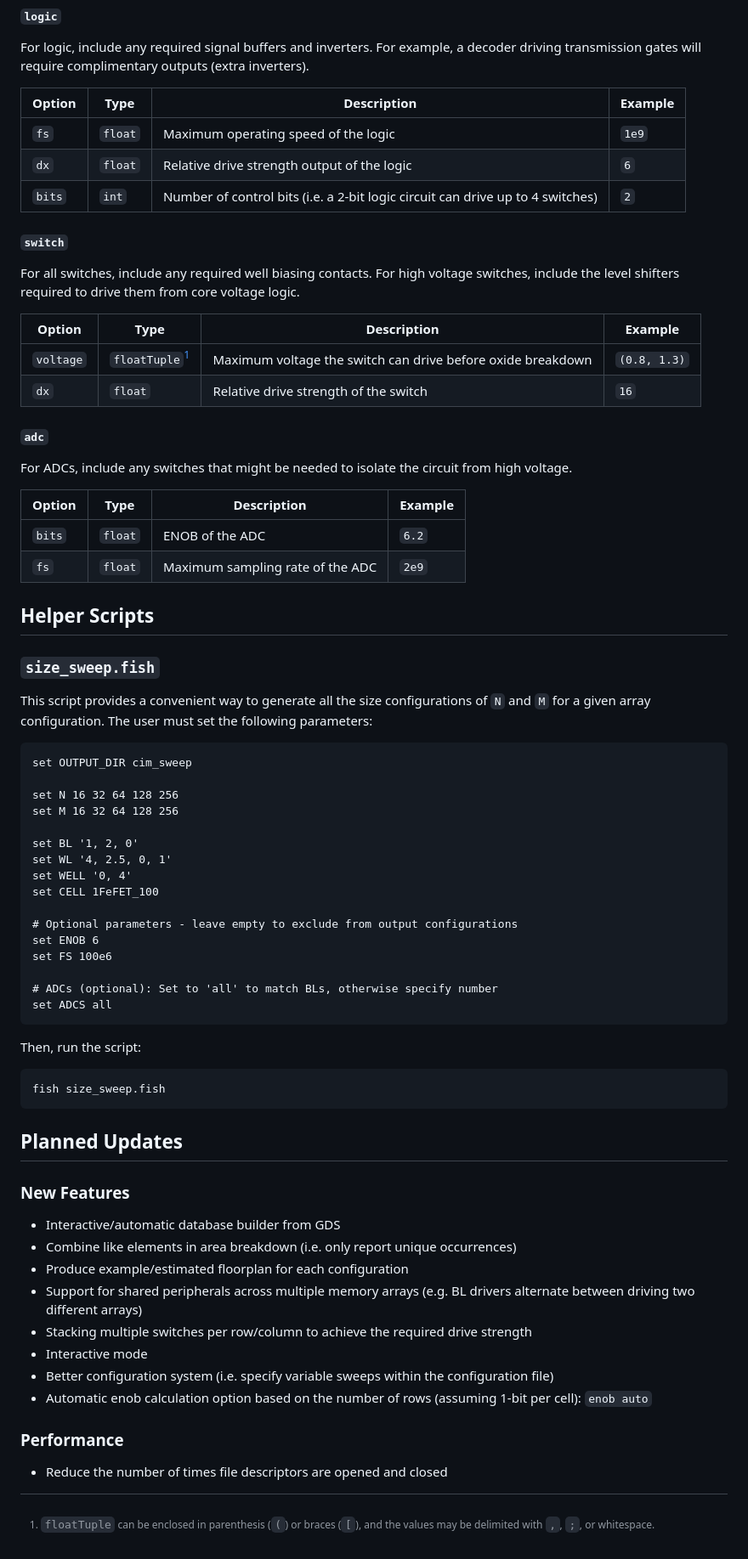
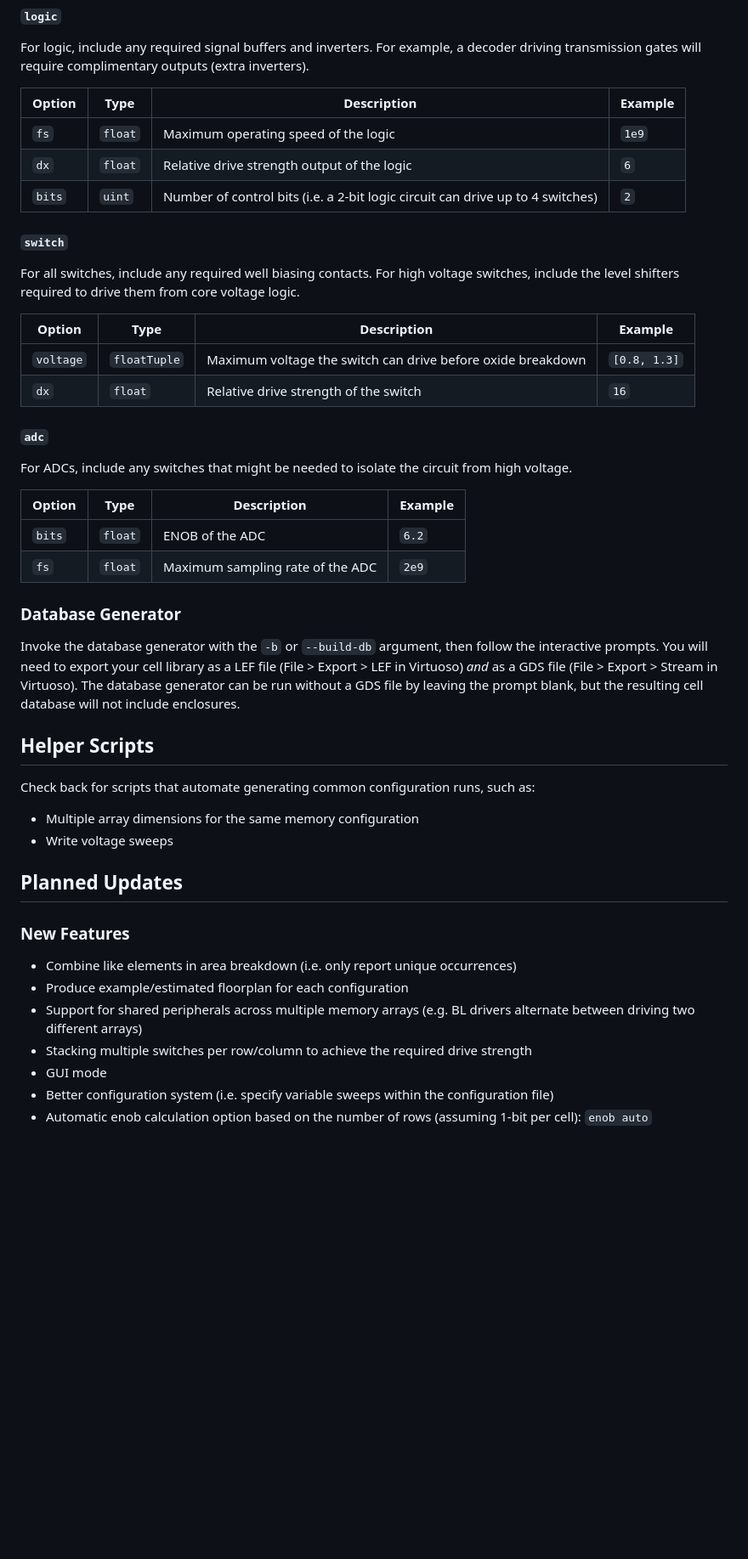
Before and after one commit to zmenciso/MemEA, a Markdown page: README.md, the part around one of its changes. Shown at 85% size. Rendered like a GitHub page; blank space fills up the shorter version.

````diff
--- a/README.md
+++ b/README.md
@@ -117,7 +117,7 @@ inverters).
 |--------|------|-------------|---------|
 | `fs` | `float` | Maximum operating speed of the logic | `1e9` |
 | `dx` | `float` | Relative drive strength output of the logic | `6` |
-| `bits` | `int` | Number of control bits (i.e. a 2-bit logic circuit can drive up to 4 switches) | `2` |
+| `bits` | `uint` | Number of control bits (i.e. a 2-bit logic circuit can drive up to 4 switches) | `2` |
 
 #### `switch`
 
@@ -127,7 +127,7 @@ logic.
 
 | Option | Type | Description | Example |
 |--------|------|-------------|---------|
-| `voltage` | `floatTuple`[^1] | Maximum voltage the switch can drive before oxide breakdown | `(0.8, 1.3)` |
+| `voltage` | `floatTuple` | Maximum voltage the switch can drive before oxide breakdown | `[0.8, 1.3]` |
 | `dx` | `float` | Relative drive strength of the switch | `16` |
 
 #### `adc`
@@ -140,44 +140,27 @@ high voltage.
 | `bits` | `float` | ENOB of the ADC | `6.2` |
 | `fs` | `float` | Maximum sampling rate of the ADC | `2e9` |
 
+### Database Generator
+
+Invoke the database generator with the `-b` or `--build-db` argument, then
+follow the interactive prompts.  You will need to export your cell library as a
+LEF file (File > Export > LEF in Virtuoso) _and_ as a GDS file (File > Export >
+Stream in Virtuoso).  The database generator can be run without a GDS file by
+leaving the prompt blank, but the resulting cell database will not include
+enclosures.
+
 ## Helper Scripts
 
-### `size_sweep.fish`
+Check back for scripts that automate generating common configuration runs, such
+as:
 
-This script provides a convenient way to generate all the size configurations of
-`N` and `M` for a given array configuration.  The user must set the following
-parameters:
-
-```fish
-set OUTPUT_DIR cim_sweep
-
-set N 16 32 64 128 256
-set M 16 32 64 128 256
-
-set BL '1, 2, 0'
-set WL '4, 2.5, 0, 1'
-set WELL '0, 4'
-set CELL 1FeFET_100
-
-# Optional parameters - leave empty to exclude from output configurations
-set ENOB 6
-set FS 100e6
-
-# ADCs (optional): Set to 'all' to match BLs, otherwise specify number
-set ADCS all
-```
-
-Then, run the script:
-
-```bash
-fish size_sweep.fish
-```
+- Multiple array dimensions for the same memory configuration
+- Write voltage sweeps
 
 ## Planned Updates
 
 ### New Features
 
-- Interactive/automatic database builder from GDS
 - Combine like elements in area breakdown (i.e. only report unique
     occurrences)
 - Produce example/estimated floorplan for each configuration
@@ -185,15 +168,8 @@ fish size_sweep.fish
     drivers alternate between driving two different arrays)
 - Stacking multiple switches per row/column to achieve the required drive
     strength
-- Interactive mode
+- GUI mode
 - Better configuration system (i.e. specify variable sweeps within the
     configuration file)
 - Automatic enob calculation option based on the number of rows (assuming
     1-bit per cell): `enob auto`
-
-### Performance
-
-- Reduce the number of times file descriptors are opened and closed
-
-[^1]: `floatTuple` can be enclosed in parenthesis (`(`) or braces (`[`), and the
-    values may be delimited with `,`, `;`, or whitespace.
````
Also changed, not shown: other parts of README.md (+37 -37 lines).
